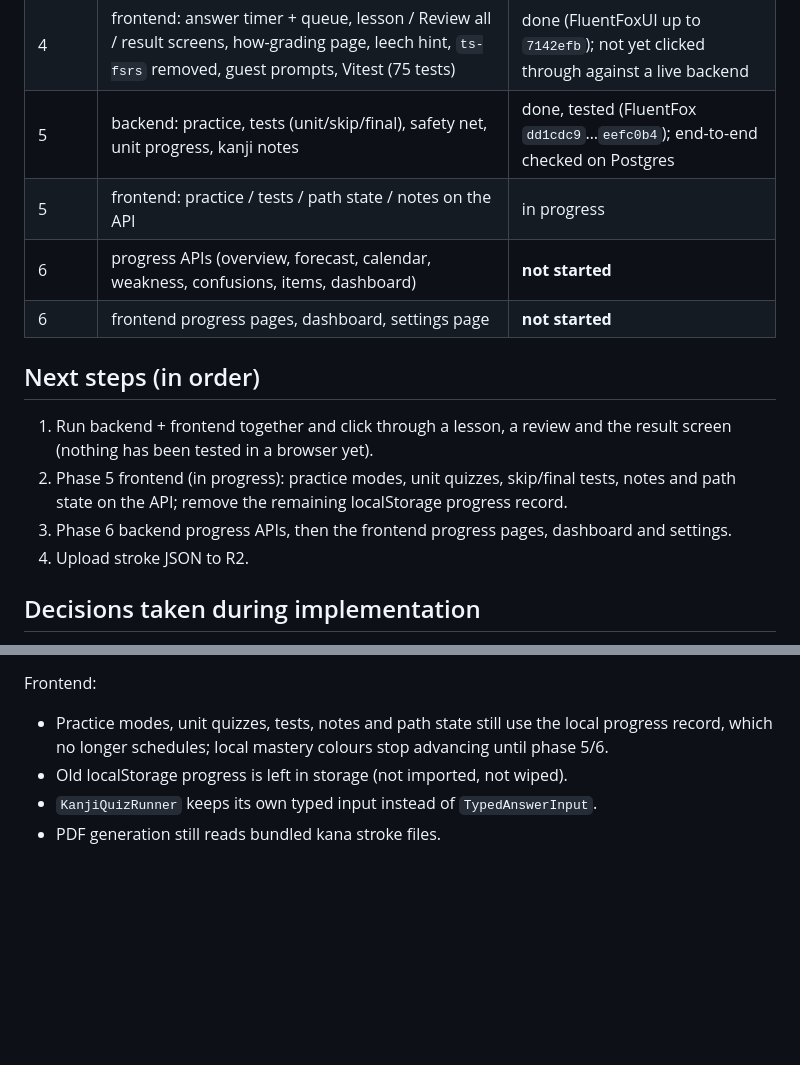
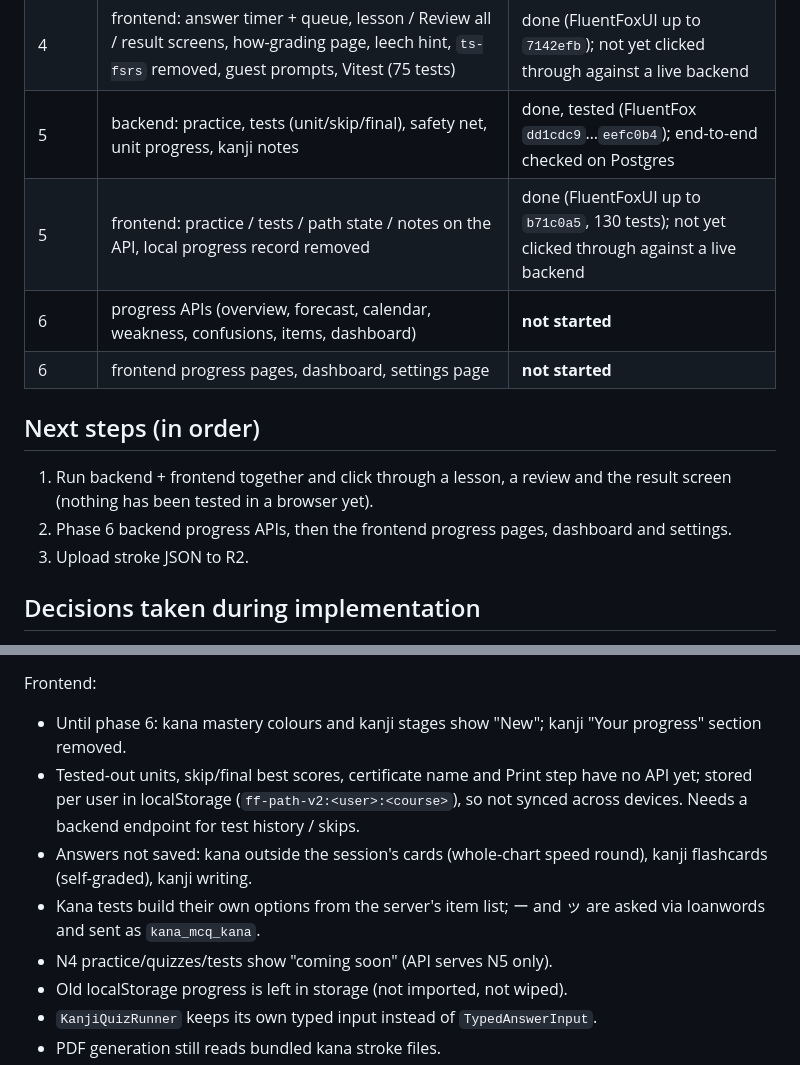
Before and after one commit to agent-tsuki/FluentFox, a Markdown page: docs/learning-progress.md, 2 parts joined by grey strips. GitHub-like rendering; blank space fills up the shorter version.

Commit message:
docs: mark phase 5 frontend done
Co-Authored-By: Claude Opus 5.5 <noreply@anthropic.com>
Claude-Session: https://claude.ai/code/session_018rp7VZNuwU5XKc67civFur

```diff
--- a/docs/learning-progress.md
+++ b/docs/learning-progress.md
@@ -18,7 +18,7 @@ Branches: backend `claude/task-gllti3` (FluentFox), frontend `claude/task-gllti3
 | 4 | backend: settings, summary, question builder, lessons, reviews, answers, complete | done, tested (FluentFox `4745719`…`5ad7450`); end-to-end checked on Postgres incl. concurrent duplicate batches |
 | 4 | frontend: answer timer + queue, lesson / Review all / result screens, how-grading page, leech hint, `ts-fsrs` removed, guest prompts, Vitest (75 tests) | done (FluentFoxUI up to `7142efb`); not yet clicked through against a live backend |
 | 5 | backend: practice, tests (unit/skip/final), safety net, unit progress, kanji notes | done, tested (FluentFox `dd1cdc9`…`eefc0b4`); end-to-end checked on Postgres |
-| 5 | frontend: practice / tests / path state / notes on the API | in progress |
+| 5 | frontend: practice / tests / path state / notes on the API, local progress record removed | done (FluentFoxUI up to `b71c0a5`, 130 tests); not yet clicked through against a live backend |
 | 6 | progress APIs (overview, forecast, calendar, weakness, confusions, items, dashboard) | **not started** |
 | 6 | frontend progress pages, dashboard, settings page | **not started** |
 
@@ -26,10 +26,8 @@ Branches: backend `claude/task-gllti3` (FluentFox), frontend `claude/task-gllti3
 
 1. Run backend + frontend together and click through a lesson, a review and the result
    screen (nothing has been tested in a browser yet).
-2. Phase 5 frontend (in progress): practice modes, unit quizzes, skip/final tests, notes and path state on
-   the API; remove the remaining localStorage progress record.
-3. Phase 6 backend progress APIs, then the frontend progress pages, dashboard and settings.
-4. Upload stroke JSON to R2.
+2. Phase 6 backend progress APIs, then the frontend progress pages, dashboard and settings.
+3. Upload stroke JSON to R2.
 
 ## Decisions taken during implementation
 
@@ -76,8 +74,16 @@ Backend:
 - README still mentions golang-migrate / `migration-up` in older sections.
 
 Frontend:
-- Practice modes, unit quizzes, tests, notes and path state still use the local progress
-  record, which no longer schedules; local mastery colours stop advancing until phase 5/6.
+- Until phase 6: kana mastery colours and kanji stages show "New"; kanji "Your progress"
+  section removed.
+- Tested-out units, skip/final best scores, certificate name and Print step have no API yet;
+  stored per user in localStorage (`ff-path-v2:<user>:<course>`), so not synced across
+  devices. Needs a backend endpoint for test history / skips.
+- Answers not saved: kana outside the session's cards (whole-chart speed round), kanji
+  flashcards (self-graded), kanji writing.
+- Kana tests build their own options from the server's item list; ー and ッ are asked via
+  loanwords and sent as `kana_mcq_kana`.
+- N4 practice/quizzes/tests show "coming soon" (API serves N5 only).
 - Old localStorage progress is left in storage (not imported, not wiped).
 - `KanjiQuizRunner` keeps its own typed input instead of `TypedAnswerInput`.
 - PDF generation still reads bundled kana stroke files.
```
